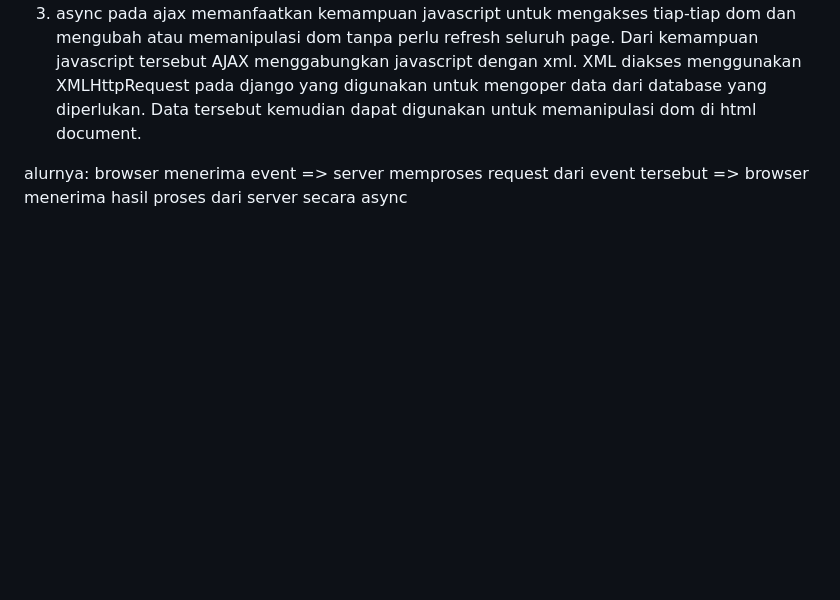
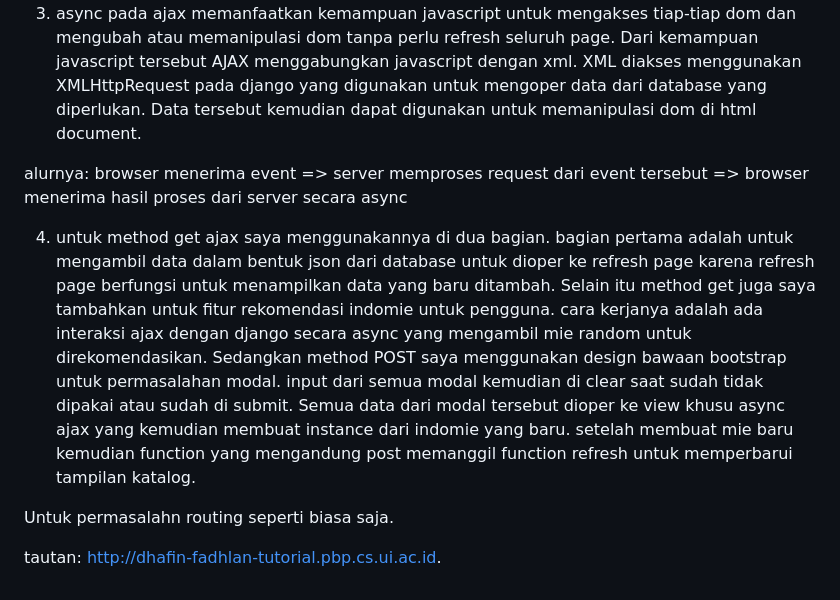
Before and after one commit to DhafinFK/mie-katalog, a Markdown page: README.md, the part around the change. Drawn GitHub-style; blank space fills up the shorter version.

Commit message:
selesaikan tugas 6

```diff
--- a/README.md
+++ b/README.md
@@ -191,3 +191,9 @@ checklist item 4:
 
 alurnya:
 browser menerima event => server memproses request dari event tersebut => browser menerima hasil proses dari server secara async
+
+4. untuk method get ajax saya menggunakannya di dua bagian. bagian pertama adalah untuk mengambil data dalam bentuk json dari database untuk dioper ke refresh page karena refresh page berfungsi untuk menampilkan data yang baru ditambah. Selain itu method get juga saya tambahkan untuk fitur rekomendasi indomie untuk pengguna. cara kerjanya adalah ada interaksi ajax dengan django secara async yang mengambil mie random untuk direkomendasikan. Sedangkan method POST saya menggunakan design bawaan bootstrap untuk permasalahan modal. input dari semua modal kemudian di clear saat sudah tidak dipakai atau sudah di submit. Semua data dari modal tersebut dioper ke view khusu async ajax yang kemudian membuat instance dari indomie yang baru. setelah membuat mie baru kemudian function yang mengandung post memanggil function refresh untuk memperbarui tampilan katalog.
+
+Untuk permasalahn routing seperti biasa saja.
+
+tautan: http://dhafin-fadhlan-tutorial.pbp.cs.ui.ac.id.
```
